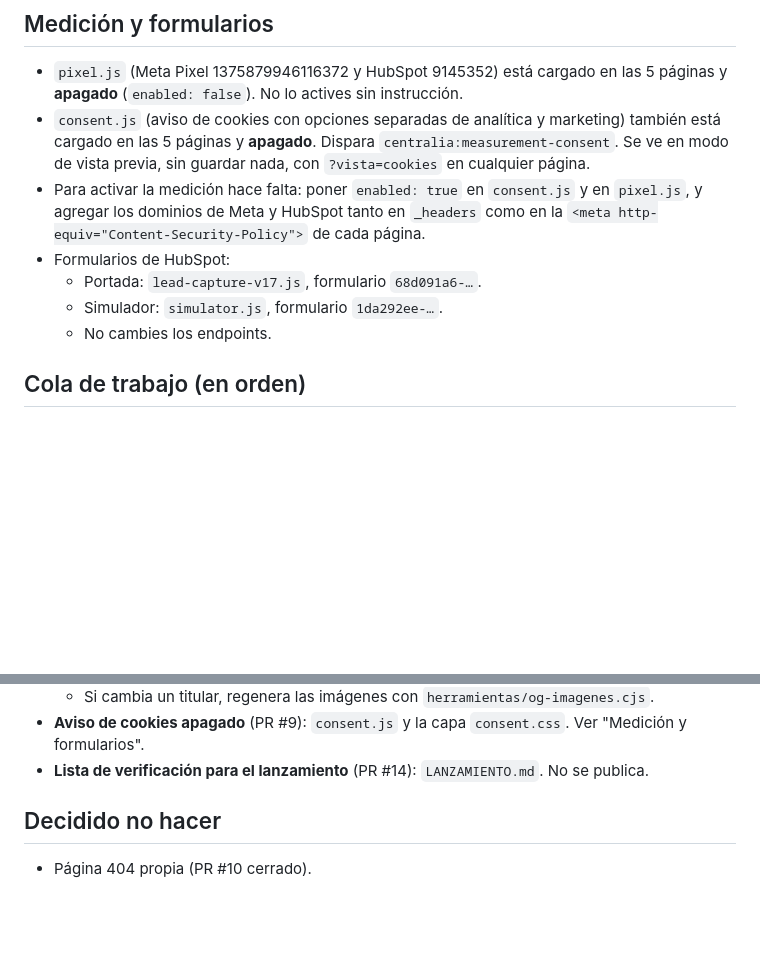
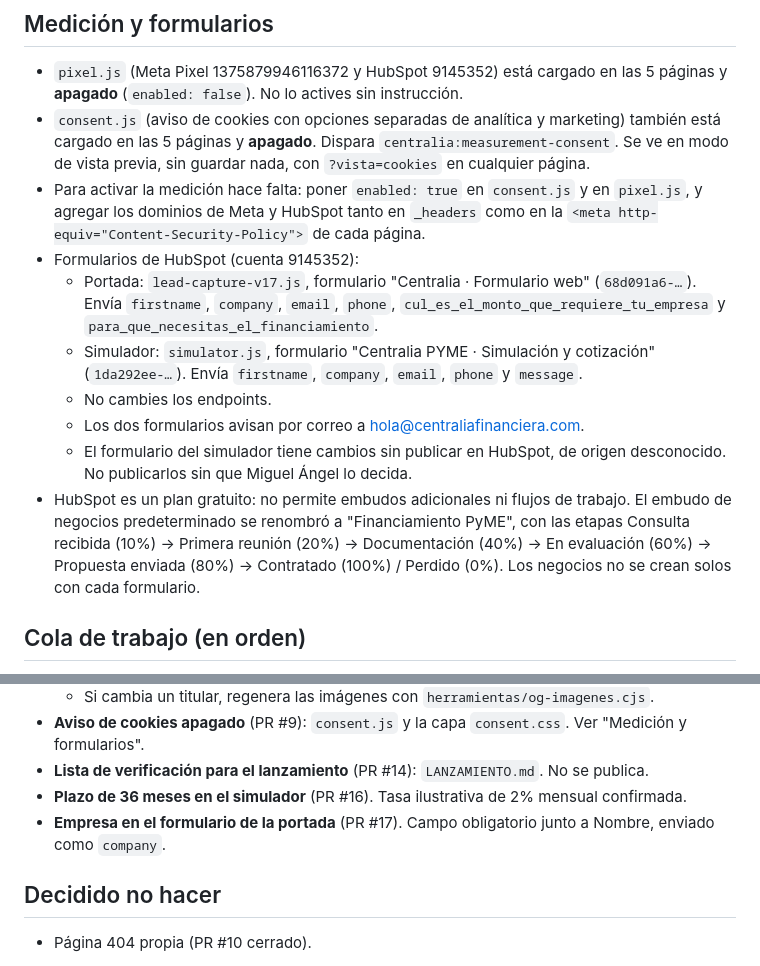
Before and after one commit to Centralia-ctrl/centralia-sitio, a Markdown page: CLAUDE.md, 2 parts joined by grey strips. Rendered like a GitHub page; blank space fills up the shorter version.

Commit message:
Actualizar CLAUDE.md e instrucciones con formularios, plazos y HubSpot
Co-Authored-By: Claude Opus 5.5 <noreply@anthropic.com>
Claude-Session: https://claude.ai/code/session_01PgibW7w7gExUdN1wyGSfJU

```diff
--- a/CLAUDE.md
+++ b/CLAUDE.md
@@ -36,10 +36,13 @@ Dueño y quien aprueba todo: Miguel Ángel Meza Badillo. Escríbele en español,
 - `pixel.js` (Meta Pixel 1375879946116372 y HubSpot 9145352) está cargado en las 5 páginas y **apagado** (`enabled: false`). No lo actives sin instrucción.
 - `consent.js` (aviso de cookies con opciones separadas de analítica y marketing) también está cargado en las 5 páginas y **apagado**. Dispara `centralia:measurement-consent`. Se ve en modo de vista previa, sin guardar nada, con `?vista=cookies` en cualquier página.
 - Para activar la medición hace falta: poner `enabled: true` en `consent.js` y en `pixel.js`, y agregar los dominios de Meta y HubSpot tanto en `_headers` como en la `<meta http-equiv="Content-Security-Policy">` de cada página.
-- Formularios de HubSpot:
-  - Portada: `lead-capture-v17.js`, formulario `68d091a6-…`.
-  - Simulador: `simulator.js`, formulario `1da292ee-…`.
+- Formularios de HubSpot (cuenta 9145352):
+  - Portada: `lead-capture-v17.js`, formulario "Centralia · Formulario web" (`68d091a6-…`). Envía `firstname`, `company`, `email`, `phone`, `cul_es_el_monto_que_requiere_tu_empresa` y `para_que_necesitas_el_financiamiento`.
+  - Simulador: `simulator.js`, formulario "Centralia PYME · Simulación y cotización" (`1da292ee-…`). Envía `firstname`, `company`, `email`, `phone` y `message`.
   - No cambies los endpoints.
+  - Los dos formularios avisan por correo a hola@centraliafinanciera.com.
+  - El formulario del simulador tiene cambios sin publicar en HubSpot, de origen desconocido. No publicarlos sin que Miguel Ángel lo decida.
+- HubSpot es un plan gratuito: no permite embudos adicionales ni flujos de trabajo. El embudo de negocios predeterminado se renombró a "Financiamiento PyME", con las etapas Consulta recibida (10%) → Primera reunión (20%) → Documentación (40%) → En evaluación (60%) → Propuesta enviada (80%) → Contratado (100%) / Perdido (0%). Los negocios no se crean solos con cada formulario.
 
 ## Cola de trabajo (en orden)
 
@@ -65,6 +68,8 @@ Dueño y quien aprueba todo: Miguel Ángel Meza Badillo. Escríbele en español,
   - Si cambia un titular, regenera las imágenes con `herramientas/og-imagenes.cjs`.
 - **Aviso de cookies apagado** (PR #9): `consent.js` y la capa `consent.css`. Ver "Medición y formularios".
 - **Lista de verificación para el lanzamiento** (PR #14): `LANZAMIENTO.md`. No se publica.
+- **Plazo de 36 meses en el simulador** (PR #16). Tasa ilustrativa de 2% mensual confirmada.
+- **Empresa en el formulario de la portada** (PR #17). Campo obligatorio junto a Nombre, enviado como `company`.
 
 ## Decidido no hacer
 
```
Also changed, not shown: INSTRUCCIONES-PARA-CHATGPT.md (+3 -1 lines).
